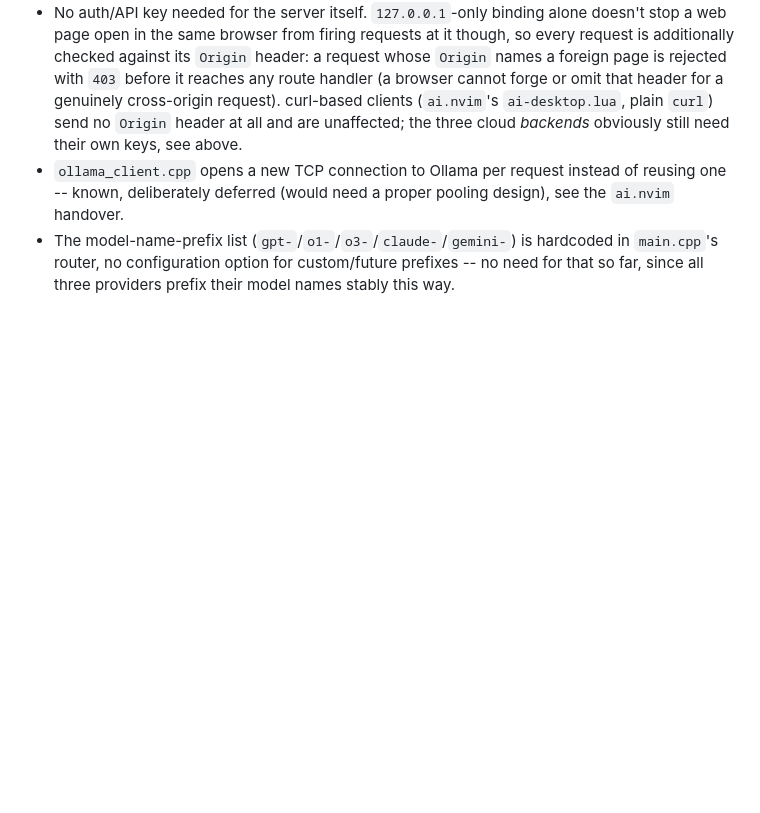
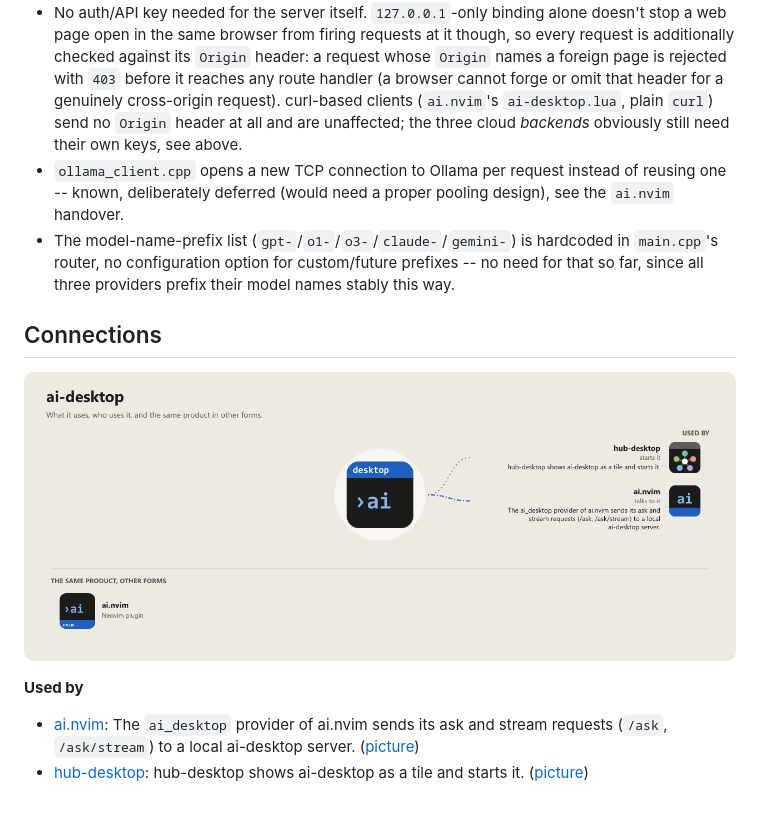
Before and after one commit to WKDSteve/ai-desktop, a Markdown page: README.md, the part around the change. Drawn GitHub-style; pictures changed too: assets/graphs/ai-desktop.png (added); blank space fills up the shorter version.

Commit message:
docs(readme): connections to the other repos of the workshop, as a picture and a list
The block at the end of the README and assets/graphs are written by the app-icons tool of the workshop (graphs.mjs install-repos); change integrations.json there, not here.

```diff
--- a/README.md
+++ b/README.md
@@ -396,3 +396,14 @@ body, Gemini builds the path directly from the model name
   hardcoded in `main.cpp`'s router, no configuration option for
   custom/future prefixes -- no need for that so far, since all three
   providers prefix their model names stably this way.
+
+<!-- connections:begin (written by the app-icons tool of the workshop; change integrations.json there, not this block) -->
+## Connections
+
+![ai-desktop: what it uses and what uses it](assets/graphs/ai-desktop.png)
+
+**Used by**
+
+- [ai.nvim](https://github.com/WKDSteve/ai.nvim): The `ai_desktop` provider of ai.nvim sends its ask and stream requests (`/ask`, `/ask/stream`) to a local ai-desktop server. ([picture](assets/graphs/pair/ai.nvim--ai-desktop.png))
+- [hub-desktop](https://github.com/WKDSteve/hub-desktop): hub-desktop shows ai-desktop as a tile and starts it. ([picture](assets/graphs/pair/hub-desktop--ai-desktop.png))
+<!-- connections:end -->
```
Also changed, not shown: assets/graphs/pair/ai.nvim--ai-desktop.png (added), assets/graphs/pair/hub-desktop--ai-desktop.png (added).
